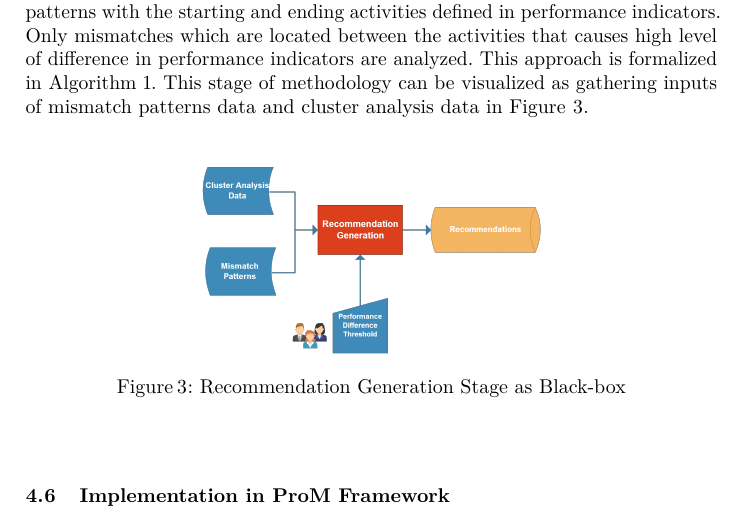
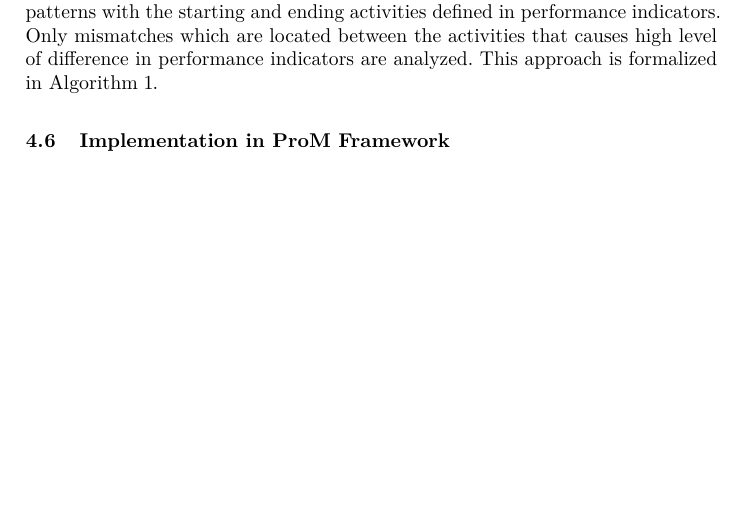
Before and after one commit to onuryilmaz/cross-org-proc-min-paper, a LaTeX thesis (paper.tex, which reads 4_methodology/methodology.tex): part of page 8 of 16, cut so that both start at the same text, the shorter picture padded with empty space. Compiled offline with pdfLaTeX.

Commit message:
no message

```diff
--- a/4_methodology/methodology.tex
+++ b/4_methodology/methodology.tex
@@ -148,13 +148,6 @@ $i \leftarrow C(Assignments(O))$ \;
 \caption{Recommendation Generation}
 \label{algo:recgen}
 \end{algorithm}
-This stage of methodology can be visualized as gathering inputs of mismatch patterns data and cluster analysis data in Figure~\ref{fig:recommendation-generation-blackox}.
-\begin{figure}
-  \centering
-  \includegraphics[width=0.5\textwidth]{4_methodology/recommendation-generation-blackbox}
-  \caption{Recommendation Generation Stage as Black-box}
-  \label{fig:recommendation-generation-blackox}
-\end{figure}
 
 \subsection{Implementation in ProM Framework}
 \label{subsec:implementation}
```
